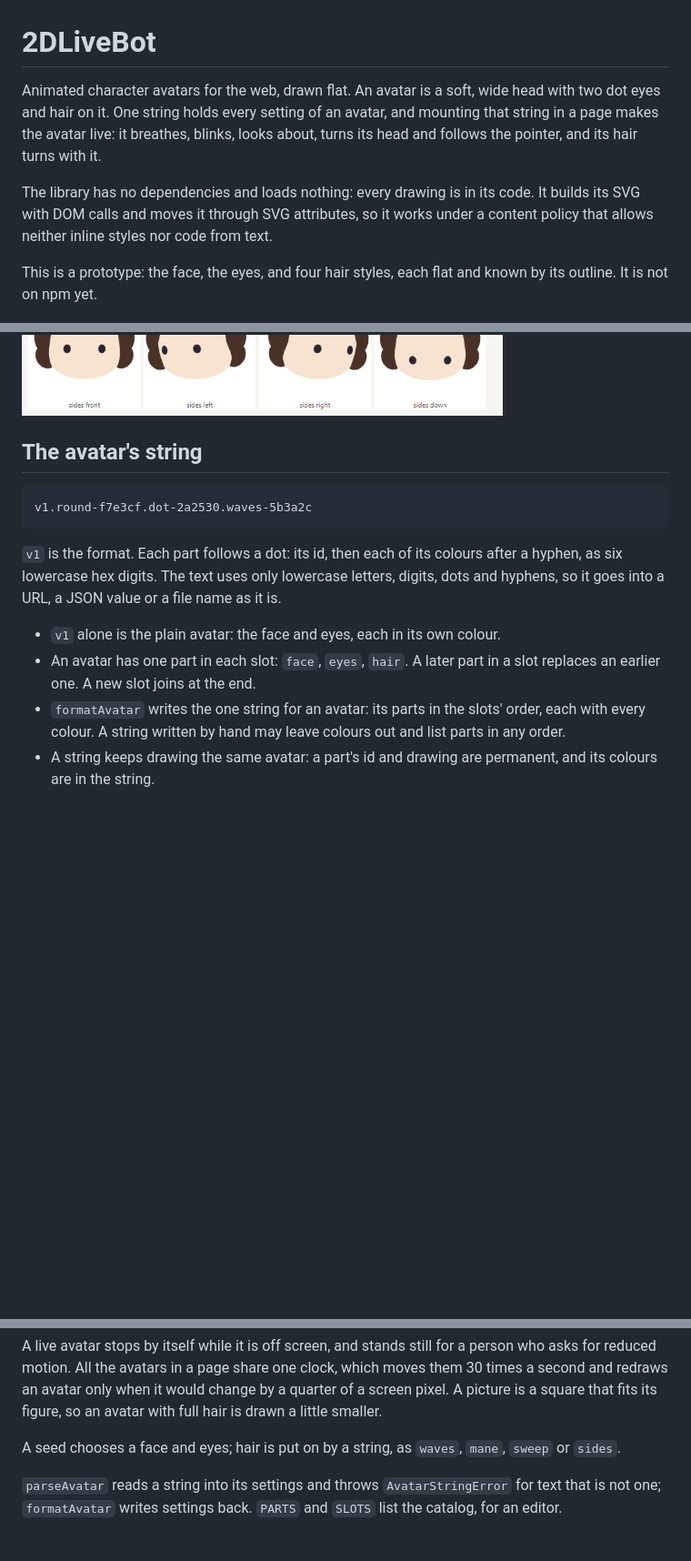
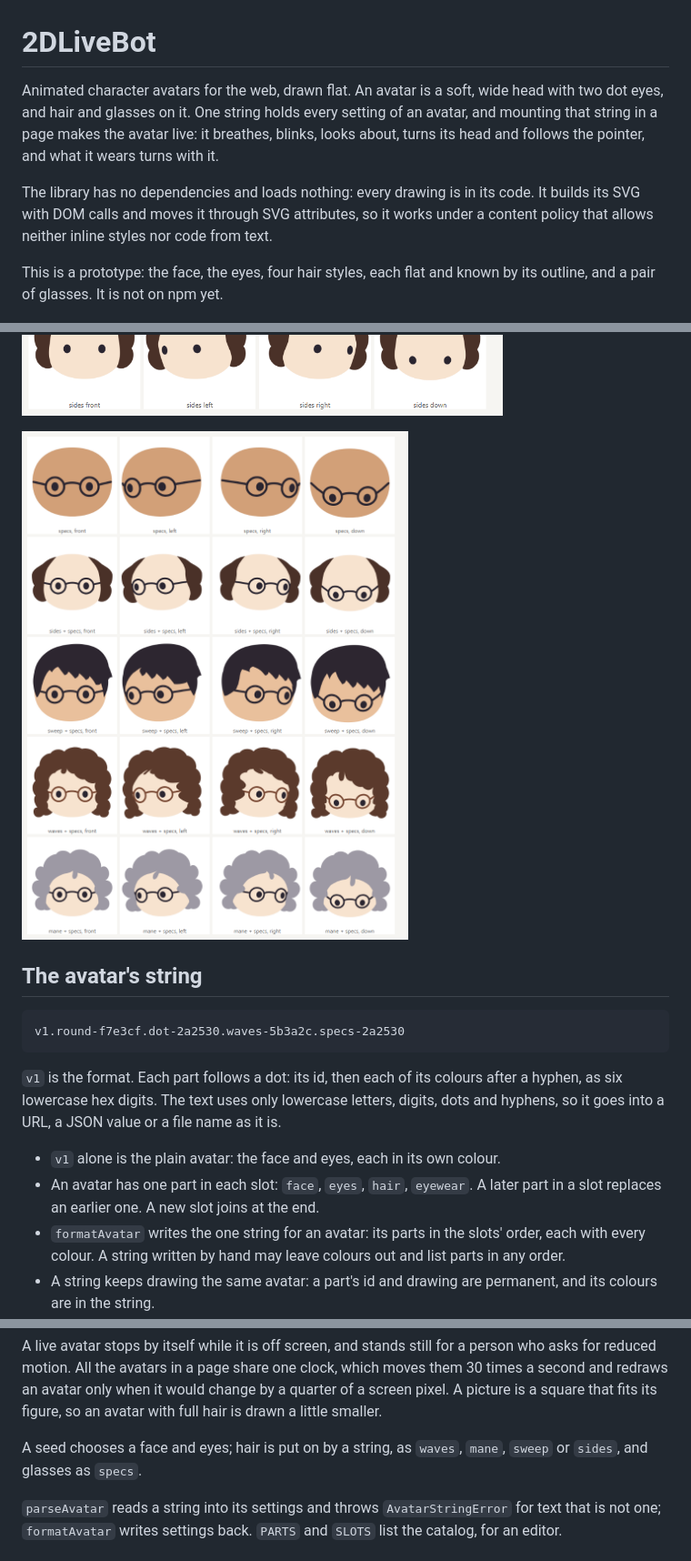
Before and after one commit to agentorg-ai/2DLiveBot, a Markdown page: README.md, 3 parts joined by grey strips. Shown at 91% size. Drawn GitHub-style; pictures changed too: docs/glasses.png (added); blank space fills up the shorter version.

````diff
--- a/README.md
+++ b/README.md
@@ -1,23 +1,25 @@
 # 2DLiveBot
 
 Animated character avatars for the web, drawn flat. An avatar is a soft, wide head with two dot
-eyes and hair on it. One string holds every setting of an avatar, and
+eyes, and hair and glasses on it. One string holds every setting of an avatar, and
 mounting that string in a page makes the avatar live: it breathes, blinks, looks about, turns
-its head and follows the pointer, and its hair turns with it.
+its head and follows the pointer, and what it wears turns with it.
 
 The library has no dependencies and loads nothing: every drawing is in its code. It builds its
 SVG with DOM calls and moves it through SVG attributes, so it works under a content policy that
 allows neither inline styles nor code from text.
 
-This is a prototype: the face, the eyes, and four hair styles, each flat and known by its
-outline. It is not on npm yet.
+This is a prototype: the face, the eyes, four hair styles, each flat and known by its
+outline, and a pair of glasses. It is not on npm yet.
 
 ![The four hair styles, each front on and looking left, right and down](docs/hair.png)
+
+![The glasses alone and with each hair style, front on and looking left, right and down](docs/glasses.png)
 
 ## The avatar's string
 
 ```
-v1.round-f7e3cf.dot-2a2530.waves-5b3a2c
+v1.round-f7e3cf.dot-2a2530.waves-5b3a2c.specs-2a2530
 ```
 
 `v1` is the format. Each part follows a dot: its id, then each of its colours after a hyphen, as
@@ -25,8 +27,8 @@ six lowercase hex digits. The text uses only lowercase letters, digits, dots and
 goes into a URL, a JSON value or a file name as it is.
 
 - `v1` alone is the plain avatar: the face and eyes, each in its own colour.
-- An avatar has one part in each slot: `face`, `eyes`, `hair`. A later part in a slot replaces
-  an earlier one. A new slot joins at the end.
+- An avatar has one part in each slot: `face`, `eyes`, `hair`, `eyewear`. A later part in a
+  slot replaces an earlier one. A new slot joins at the end.
 - `formatAvatar` writes the one string for an avatar: its parts in the slots' order, each with
   every colour. A string written by hand may leave colours out and list parts in any order.
 - A string keeps drawing the same avatar: a part's id and drawing are permanent, and its colours
@@ -71,7 +73,8 @@ reduced motion. All the avatars in a page share one clock, which moves them 30 t
 redraws an avatar only when it would change by a quarter of a screen pixel. A picture is a
 square that fits its figure, so an avatar with full hair is drawn a little smaller.
 
-A seed chooses a face and eyes; hair is put on by a string, as `waves`, `mane`, `sweep` or `sides`.
+A seed chooses a face and eyes; hair is put on by a string, as `waves`, `mane`, `sweep` or `sides`,
+and glasses as `specs`.
 
 `parseAvatar` reads a string into its settings and throws `AvatarStringError` for text that is
 not one; `formatAvatar` writes settings back. `PARTS` and `SLOTS` list the catalog, for an editor.
````
Also changed, not shown: other parts of README.md (+2 -1 lines), 8 other files.
